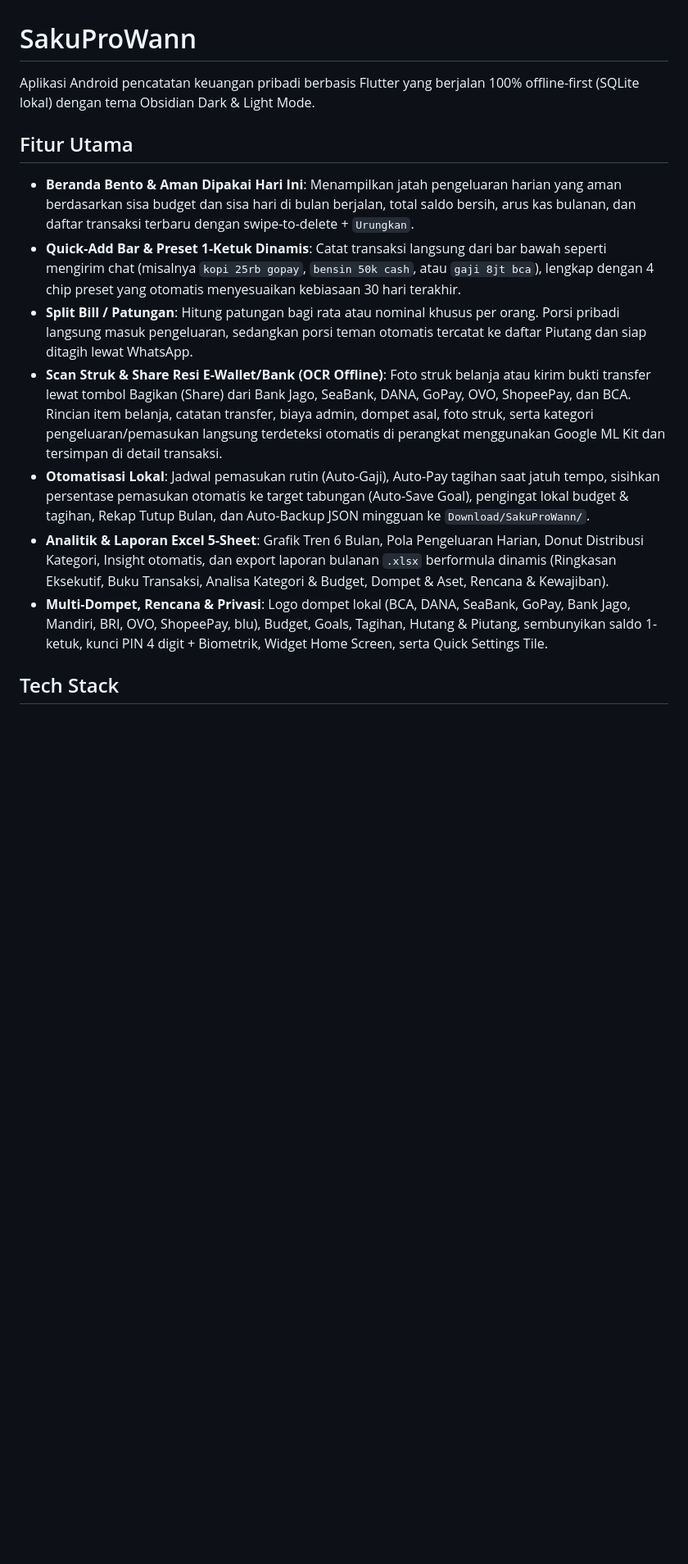
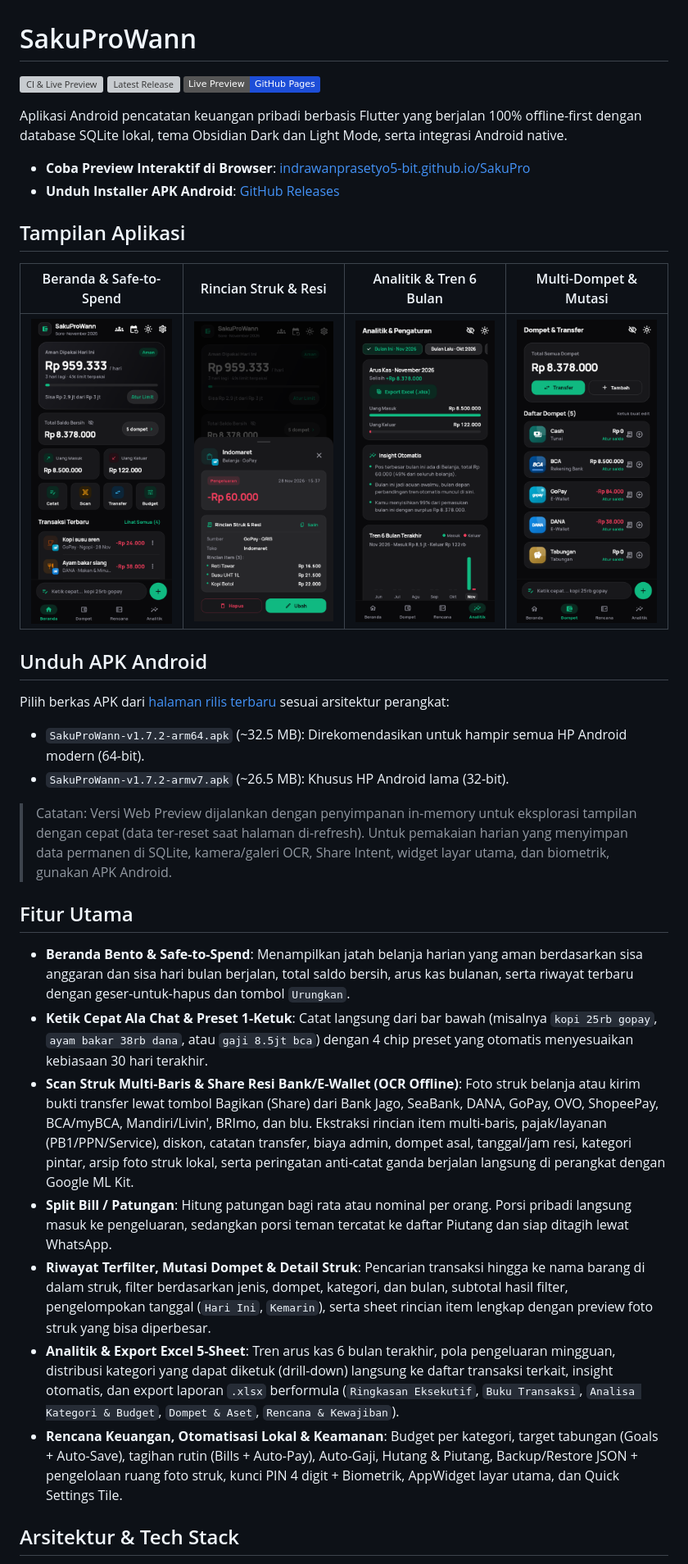
Before and after one commit to indrawanprasetyo5-bit/SakuPro, a Markdown page: README.md, the part around one of its changes. Shown at 82% size. GitHub-like rendering; pictures changed too: docs/screenshots/01-beranda.png (added), docs/screenshots/02-detail-struk.png (added), docs/screenshots/03-analitik.png (added); badges without logos; blank space fills up the shorter version; grey boxes are pictures that could not be loaded.

Commit message:
feat: fix Sumber Dana OCR wallet detection, add CI/Pages workflow, corpus tests, and README showcase (v1.7.2)

```diff
--- a/README.md
+++ b/README.md
@@ -1,16 +1,38 @@
 # SakuProWann
 
-Aplikasi Android pencatatan keuangan pribadi berbasis Flutter yang berjalan 100% offline-first (SQLite lokal) dengan tema Obsidian Dark & Light Mode.
+[![CI & Live Preview](https://github.com/indrawanprasetyo5-bit/SakuPro/actions/workflows/ci.yml/badge.svg)](https://github.com/indrawanprasetyo5-bit/SakuPro/actions/workflows/ci.yml)
+[![Latest Release](https://img.shields.io/github/v/release/indrawanprasetyo5-bit/SakuPro?label=APK%20Release&color=059669)](https://github.com/indrawanprasetyo5-bit/SakuPro/releases/latest)
+[![Live Web Preview](https://img.shields.io/badge/Live%20Preview-GitHub%20Pages-1D4ED8)](https://indrawanprasetyo5-bit.github.io/SakuPro/)
+
+Aplikasi Android pencatatan keuangan pribadi berbasis Flutter yang berjalan 100% offline-first dengan database SQLite lokal, tema Obsidian Dark dan Light Mode, serta integrasi Android native.
+
+- **Coba Preview Interaktif di Browser**: [indrawanprasetyo5-bit.github.io/SakuPro](https://indrawanprasetyo5-bit.github.io/SakuPro/)
+- **Unduh Installer APK Android**: [GitHub Releases](https://github.com/indrawanprasetyo5-bit/SakuPro/releases/latest)
+
+## Tampilan Aplikasi
+
+| Beranda & Safe-to-Spend | Rincian Struk & Resi | Analitik & Tren 6 Bulan | Multi-Dompet & Mutasi |
+| :---: | :---: | :---: | :---: |
+| <img src="docs/screenshots/01-beranda.png" width="210" alt="Beranda Safe-to-Spend" /> | <img src="docs/screenshots/02-detail-struk.png" width="210" alt="Detail Transaksi & Rincian Struk" /> | <img src="docs/screenshots/03-analitik.png" width="210" alt="Analitik Arus Kas & Tren 6 Bulan" /> | <img src="docs/screenshots/04-dompet.png" width="210" alt="Multi-Dompet & Mutasi" /> |
+
+## Unduh APK Android
+
+Pilih berkas APK dari [halaman rilis terbaru](https://github.com/indrawanprasetyo5-bit/SakuPro/releases/latest) sesuai arsitektur perangkat:
+
+- `SakuProWann-v1.7.2-arm64.apk` (~32.5 MB): Direkomendasikan untuk hampir semua HP Android modern (64-bit).
+- `SakuProWann-v1.7.2-armv7.apk` (~26.5 MB): Khusus HP Android lama (32-bit).
+
+> Catatan: Versi Web Preview dijalankan dengan penyimpanan in-memory untuk eksplorasi tampilan dengan cepat (data ter-reset saat halaman di-refresh). Untuk pemakaian harian yang menyimpan data permanen di SQLite, kamera/galeri OCR, Share Intent, widget layar utama, dan biometrik, gunakan APK Android.
 
 ## Fitur Utama
 
-- **Beranda Bento & Aman Dipakai Hari Ini**: Menampilkan jatah pengeluaran harian yang aman berdasarkan sisa budget dan sisa hari di bulan berjalan, total saldo bersih, arus kas bulanan, dan daftar transaksi terbaru dengan swipe-to-delete + `Urungkan`.
-- **Quick-Add Bar & Preset 1-Ketuk Dinamis**: Catat transaksi langsung dari bar bawah seperti mengirim chat (misalnya `kopi 25rb gopay`, `bensin 50k cash`, atau `gaji 8jt bca`), lengkap dengan 4 chip preset yang otomatis menyesuaikan kebiasaan 30 hari terakhir.
-- **Split Bill / Patungan**: Hitung patungan bagi rata atau nominal khusus per orang. Porsi pribadi langsung masuk pengeluaran, sedangkan porsi teman otomatis tercatat ke daftar Piutang dan siap ditagih lewat WhatsApp.
-- **Scan Struk & Share Resi E-Wallet/Bank (OCR Offline)**: Foto struk belanja atau kirim bukti transfer lewat tombol Bagikan (Share) dari Bank Jago, SeaBank, DANA, GoPay, OVO, ShopeePay, dan BCA. Rincian item belanja, catatan transfer, biaya admin, dompet asal, foto struk, serta kategori pengeluaran/pemasukan langsung terdeteksi otomatis di perangkat menggunakan Google ML Kit dan tersimpan di detail transaksi.
-- **Otomatisasi Lokal**: Jadwal pemasukan rutin (Auto-Gaji), Auto-Pay tagihan saat jatuh tempo, sisihkan persentase pemasukan otomatis ke target tabungan (Auto-Save Goal), pengingat lokal budget & tagihan, Rekap Tutup Bulan, dan Auto-Backup JSON mingguan ke `Download/SakuProWann/`.
-- **Analitik & Laporan Excel 5-Sheet**: Grafik Tren 6 Bulan, Pola Pengeluaran Harian, Donut Distribusi Kategori, Insight otomatis, dan export laporan bulanan `.xlsx` berformula dinamis (Ringkasan Eksekutif, Buku Transaksi, Analisa Kategori & Budget, Dompet & Aset, Rencana & Kewajiban).
-- **Multi-Dompet, Rencana & Privasi**: Logo dompet lokal (BCA, DANA, SeaBank, GoPay, Bank Jago, Mandiri, BRI, OVO, ShopeePay, blu), Budget, Goals, Tagihan, Hutang & Piutang, sembunyikan saldo 1-ketuk, kunci PIN 4 digit + Biometrik, Widget Home Screen, serta Quick Settings Tile.
+- **Beranda Bento & Safe-to-Spend**: Menampilkan jatah belanja harian yang aman berdasarkan sisa anggaran dan sisa hari bulan berjalan, total saldo bersih, arus kas bulanan, serta riwayat terbaru dengan geser-untuk-hapus dan tombol `Urungkan`.
+- **Ketik Cepat Ala Chat & Preset 1-Ketuk**: Catat langsung dari bar bawah (misalnya `kopi 25rb gopay`, `ayam bakar 38rb dana`, atau `gaji 8.5jt bca`) dengan 4 chip preset yang otomatis menyesuaikan kebiasaan 30 hari terakhir.
+- **Scan Struk Multi-Baris & Share Resi Bank/E-Wallet (OCR Offline)**: Foto struk belanja atau kirim bukti transfer lewat tombol Bagikan (Share) dari Bank Jago, SeaBank, DANA, GoPay, OVO, ShopeePay, BCA/myBCA, Mandiri/Livin', BRImo, dan blu. Ekstraksi rincian item multi-baris, pajak/layanan (PB1/PPN/Service), diskon, catatan transfer, biaya admin, dompet asal, tanggal/jam resi, kategori pintar, arsip foto struk lokal, serta peringatan anti-catat ganda berjalan langsung di perangkat dengan Google ML Kit.
+- **Split Bill / Patungan**: Hitung patungan bagi rata atau nominal per orang. Porsi pribadi langsung masuk ke pengeluaran, sedangkan porsi teman tercatat ke daftar Piutang dan siap ditagih lewat WhatsApp.
+- **Riwayat Terfilter, Mutasi Dompet & Detail Struk**: Pencarian transaksi hingga ke nama barang di dalam struk, filter berdasarkan jenis, dompet, kategori, dan bulan, subtotal hasil filter, pengelompokan tanggal (`Hari Ini`, `Kemarin`), serta sheet rincian item lengkap dengan preview foto struk yang bisa diperbesar.
+- **Analitik & Export Excel 5-Sheet**: Tren arus kas 6 bulan terakhir, pola pengeluaran mingguan, distribusi kategori yang dapat diketuk (drill-down) langsung ke daftar transaksi terkait, insight otomatis, dan export laporan `.xlsx` berformula (`Ringkasan Eksekutif`, `Buku Transaksi`, `Analisa Kategori & Budget`, `Dompet & Aset`, `Rencana & Kewajiban`).
+- **Rencana Keuangan, Otomatisasi Lokal & Keamanan**: Budget per kategori, target tabungan (Goals + Auto-Save), tagihan rutin (Bills + Auto-Pay), Auto-Gaji, Hutang & Piutang, Backup/Restore JSON + pengelolaan ruang foto struk, kunci PIN 4 digit + Biometrik, AppWidget layar utama, dan Quick Settings Tile.
 
-## Tech Stack
+## Arsitektur & Tech Stack
 
```
Also changed, not shown: other parts of README.md (+21 -6 lines), 4 other files.
